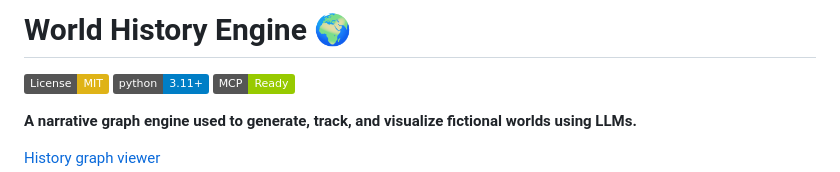
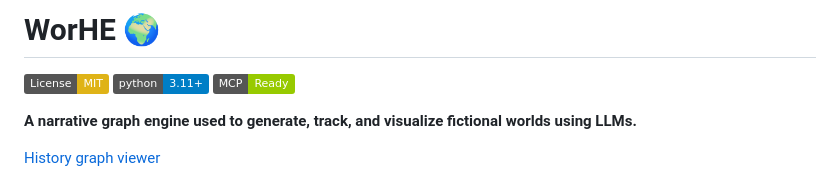
Before and after one commit to Watashicuvu/world-history-engine, a Markdown page: README.md, the part around the change. Rendered like a GitHub page; badges without logos.

```diff
--- a/README.md
+++ b/README.md
@@ -1,4 +1,4 @@
-# World History Engine 🌍
+# WorHE 🌍
 
 [![License: MIT](https://img.shields.io/badge/License-MIT-yellow.svg)](https://opensource.org/licenses/MIT)
 [![Python 3.11+](https://img.shields.io/badge/python-3.11+-blue.svg)](https://www.python.org/downloads/)
```
